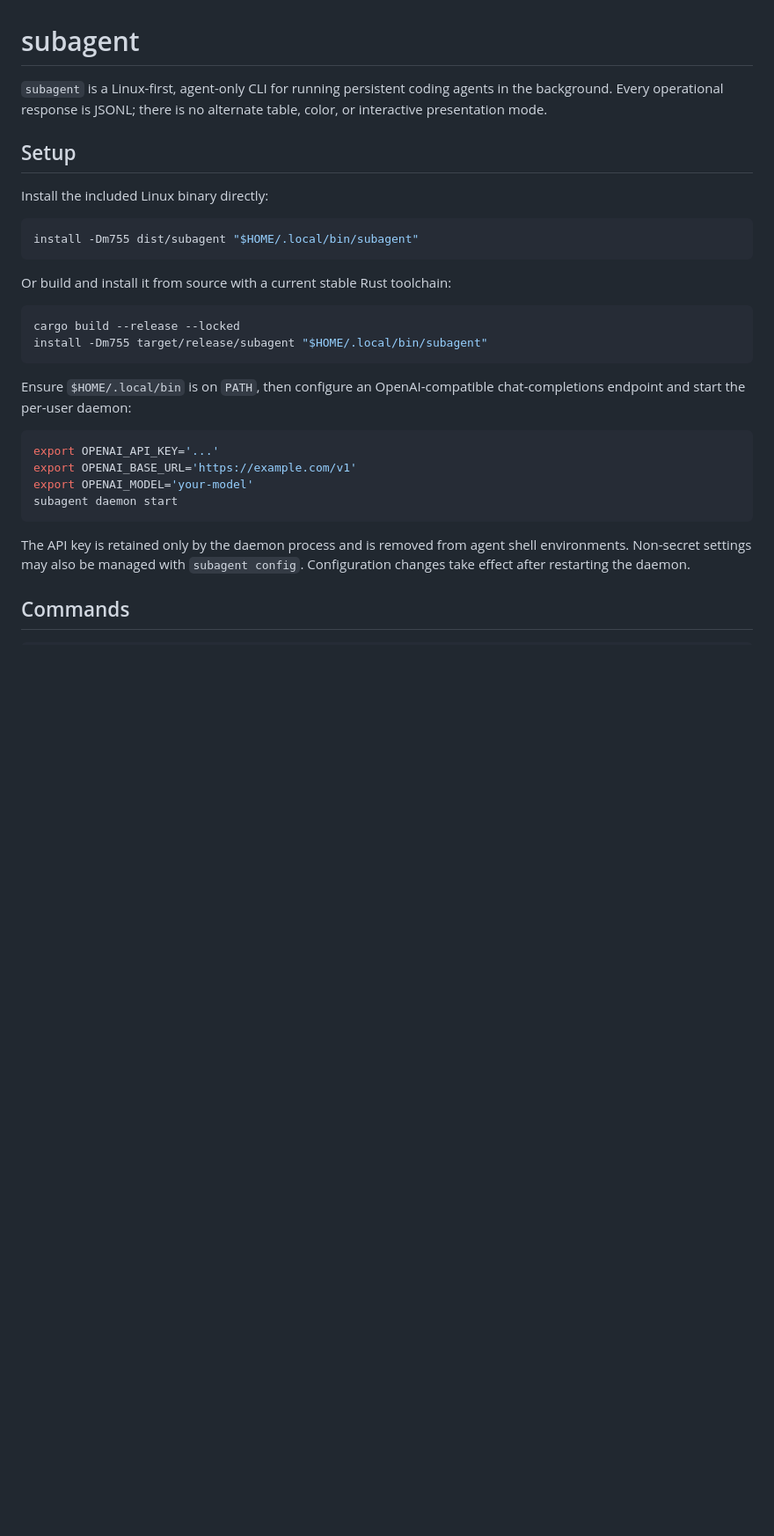
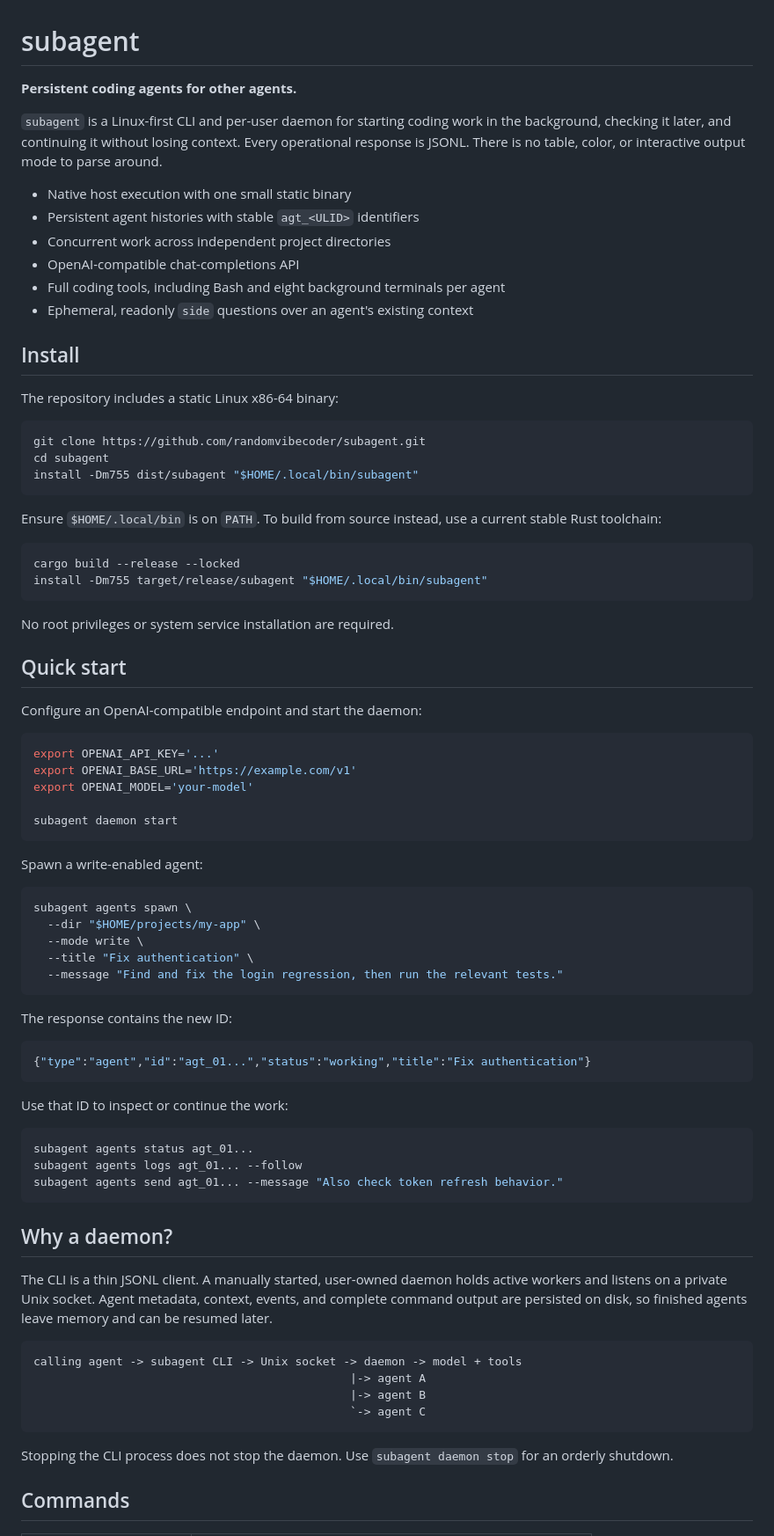
Before and after one commit to randomvibecoder/subagent, a Markdown page: README.md, the part around one of its changes. Shown at 88% size. Rendered like a GitHub page; blank space fills up the shorter version.

````diff
--- a/README.md
+++ b/README.md
@@ -1,37 +1,91 @@
 # subagent
 
-`subagent` is a Linux-first, agent-only CLI for running persistent coding agents in
-the background. Every operational response is JSONL; there is no alternate table,
-color, or interactive presentation mode.
+**Persistent coding agents for other agents.**
 
-## Setup
+`subagent` is a Linux-first CLI and per-user daemon for starting coding work in the
+background, checking it later, and continuing it without losing context. Every
+operational response is JSONL. There is no table, color, or interactive output mode
+to parse around.
 
-Install the included Linux binary directly:
+- Native host execution with one small static binary
+- Persistent agent histories with stable `agt_<ULID>` identifiers
+- Concurrent work across independent project directories
+- OpenAI-compatible chat-completions API
+- Full coding tools, including Bash and eight background terminals per agent
+- Ephemeral, readonly `side` questions over an agent's existing context
+
+## Install
+
+The repository includes a static Linux x86-64 binary:
 
 ```sh
+git clone https://github.com/randomvibecoder/subagent.git
+cd subagent
 install -Dm755 dist/subagent "$HOME/.local/bin/subagent"
 ```
 
-Or build and install it from source with a current stable Rust toolchain:
+Ensure `$HOME/.local/bin` is on `PATH`. To build from source instead, use a current
+stable Rust toolchain:
 
 ```sh
 cargo build --release --locked
 install -Dm755 target/release/subagent "$HOME/.local/bin/subagent"
 ```
 
-Ensure `$HOME/.local/bin` is on `PATH`, then configure an OpenAI-compatible
-chat-completions endpoint and start the per-user daemon:
+No root privileges or system service installation are required.
+
+## Quick start
+
+Configure an OpenAI-compatible endpoint and start the daemon:
 
 ```sh
 export OPENAI_API_KEY='...'
 export OPENAI_BASE_URL='https://example.com/v1'
 export OPENAI_MODEL='your-model'
+
 subagent daemon start
 ```
 
-The API key is retained only by the daemon process and is removed from agent shell
-environments. Non-secret settings may also be managed with `subagent config`.
-Configuration changes take effect after restarting the daemon.
+Spawn a write-enabled agent:
+
+```sh
+subagent agents spawn \
+  --dir "$HOME/projects/my-app" \
+  --mode write \
+  --title "Fix authentication" \
+  --message "Find and fix the login regression, then run the relevant tests."
+```
+
+The response contains the new ID:
+
+```json
+{"type":"agent","id":"agt_01...","status":"working","title":"Fix authentication"}
+```
+
+Use that ID to inspect or continue the work:
+
+```sh
+subagent agents status agt_01...
+subagent agents logs agt_01... --follow
+subagent agents send agt_01... --message "Also check token refresh behavior."
+```
+
+## Why a daemon?
+
+The CLI is a thin JSONL client. A manually started, user-owned daemon holds active
+workers and listens on a private Unix socket. Agent metadata, context, events, and
+complete command output are persisted on disk, so finished agents leave memory and
+can be resumed later.
+
+```text
+calling agent -> subagent CLI -> Unix socket -> daemon -> model + tools
+                                              |-> agent A
+                                              |-> agent B
+                                              `-> agent C
+```
+
+Stopping the CLI process does not stop the daemon. Use `subagent daemon stop` for an
+orderly shutdown.
 
 ## Commands
 
````
Also changed, not shown: other parts of README.md (+149 -35 lines).
